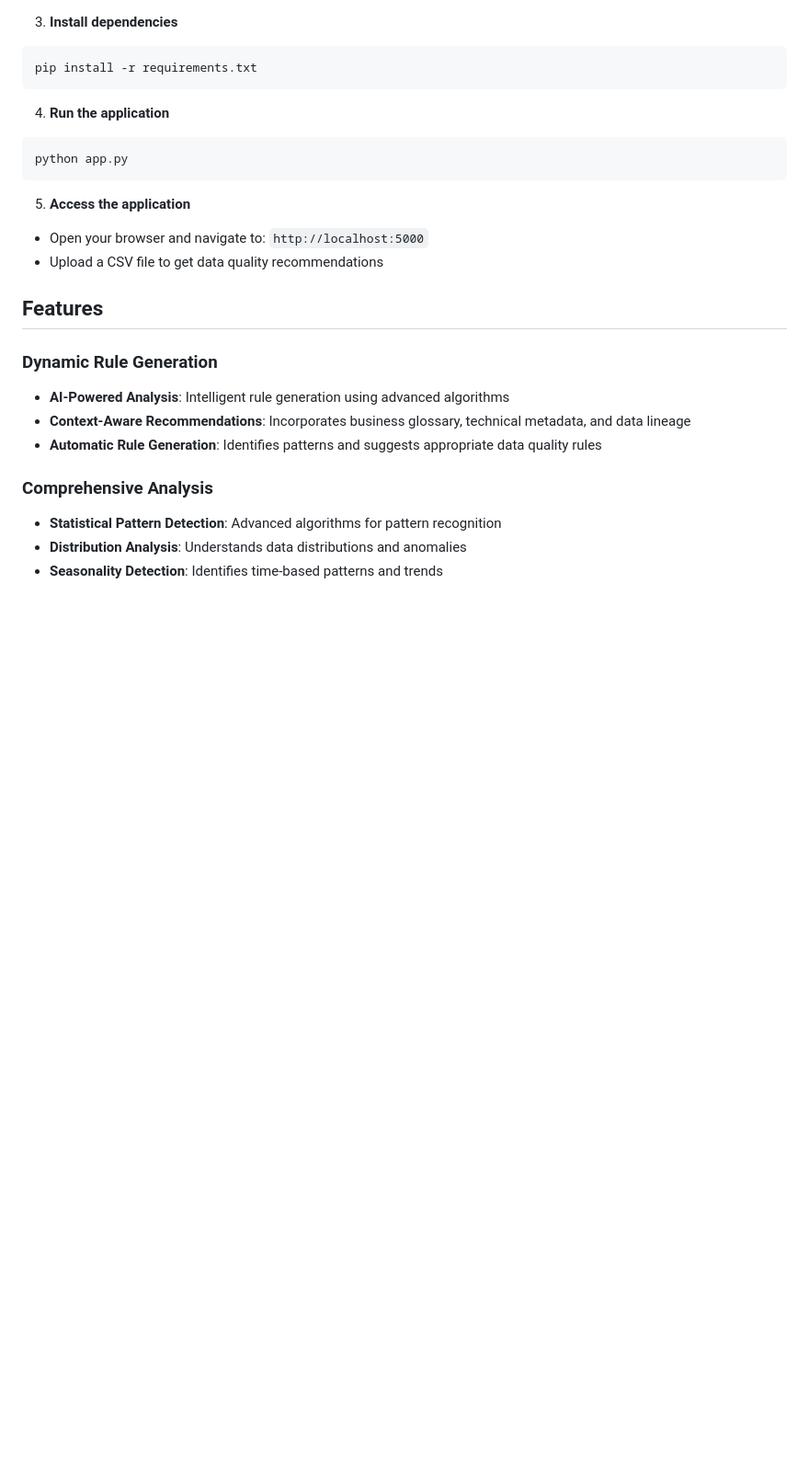
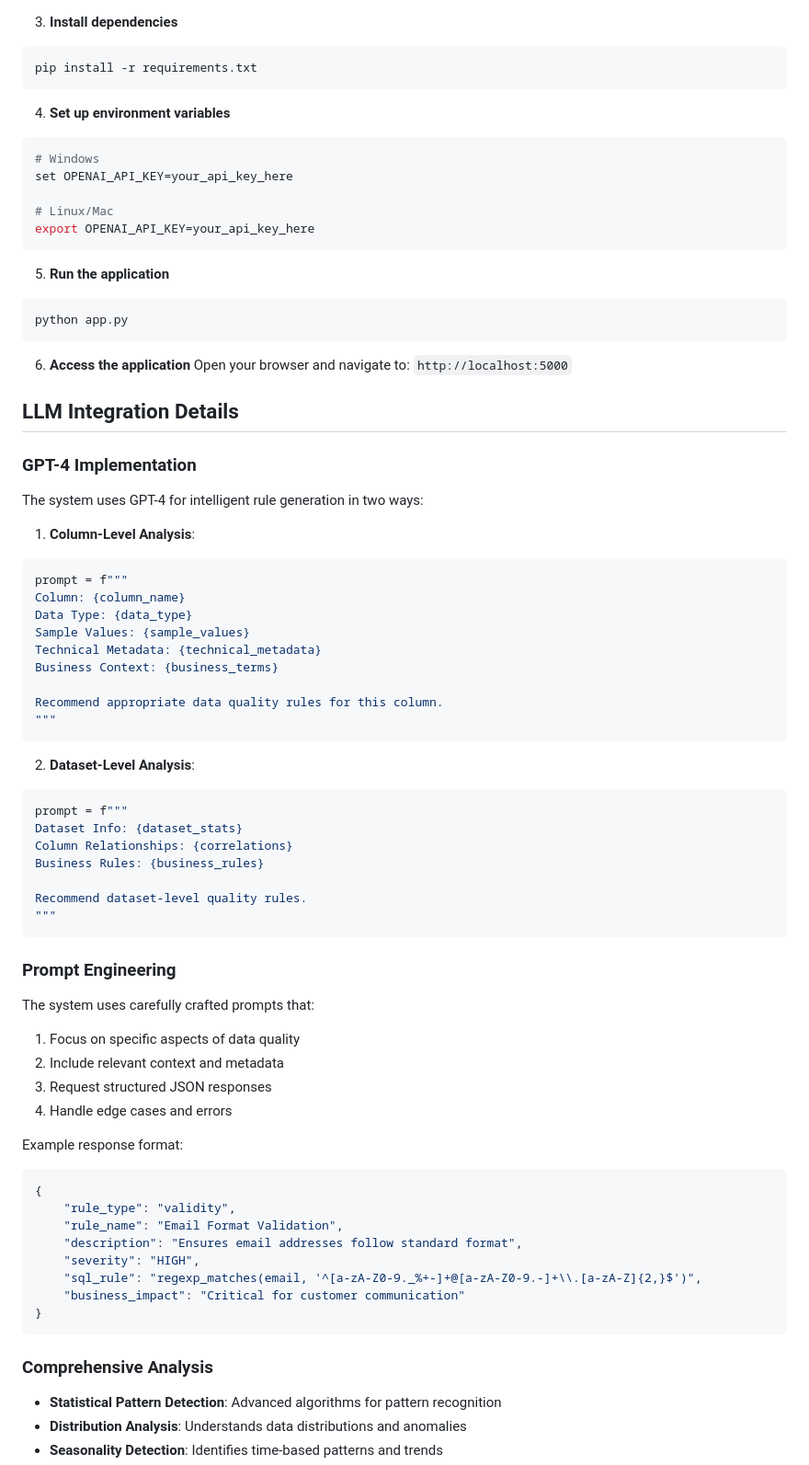
Before and after one commit to chaitu-padi/data-quality-poc, a Markdown page: README.md, the part around the change printed below. Shown: that part at 92% size. Drawn GitHub-style; blank space fills up the shorter version.

````diff
--- a/README.md
+++ b/README.md
@@ -33,21 +64,72 @@ source venv/bin/activate
 pip install -r requirements.txt
 ```
 
-4. **Run the application**
+4. **Set up environment variables**
+```bash
+# Windows
+set OPENAI_API_KEY=your_api_key_here
+
+# Linux/Mac
+export OPENAI_API_KEY=your_api_key_here
+```
+
+5. **Run the application**
 ```bash
 python app.py
 ```
 
-5. **Access the application**
-- Open your browser and navigate to: `http://localhost:5000`
-- Upload a CSV file to get data quality recommendations
+6. **Access the application**
+Open your browser and navigate to: `http://localhost:5000`
 
-## Features
+## LLM Integration Details
 
-### Dynamic Rule Generation
-- **AI-Powered Analysis**: Intelligent rule generation using advanced algorithms
-- **Context-Aware Recommendations**: Incorporates business glossary, technical metadata, and data lineage
-- **Automatic Rule Generation**: Identifies patterns and suggests appropriate data quality rules
+### GPT-4 Implementation
+
+The system uses GPT-4 for intelligent rule generation in two ways:
+
+1. **Column-Level Analysis**:
+```python
+prompt = f"""
+Column: {column_name}
+Data Type: {data_type}
+Sample Values: {sample_values}
+Technical Metadata: {technical_metadata}
+Business Context: {business_terms}
+
+Recommend appropriate data quality rules for this column.
+"""
+```
+
+2. **Dataset-Level Analysis**:
+```python
+prompt = f"""
+Dataset Info: {dataset_stats}
+Column Relationships: {correlations}
+Business Rules: {business_rules}
+
+Recommend dataset-level quality rules.
+"""
+```
+
+### Prompt Engineering
+
+The system uses carefully crafted prompts that:
+1. Focus on specific aspects of data quality
+2. Include relevant context and metadata
+3. Request structured JSON responses
+4. Handle edge cases and errors
+
+Example response format:
+```json
+{
+    "rule_type": "validity",
+    "rule_name": "Email Format Validation",
+    "description": "Ensures email addresses follow standard format",
+    "severity": "HIGH",
+    "sql_rule": "regexp_matches(email, '^[a-zA-Z0-9._%+-]+@[a-zA-Z0-9.-]+\\.[a-zA-Z]{2,}$')",
+    "business_impact": "Critical for customer communication"
+}
+```
 
 ### Comprehensive Analysis
 - **Statistical Pattern Detection**: Advanced algorithms for pattern recognition
````
Also changed, not shown: other parts of README.md (+156 -7 lines).
